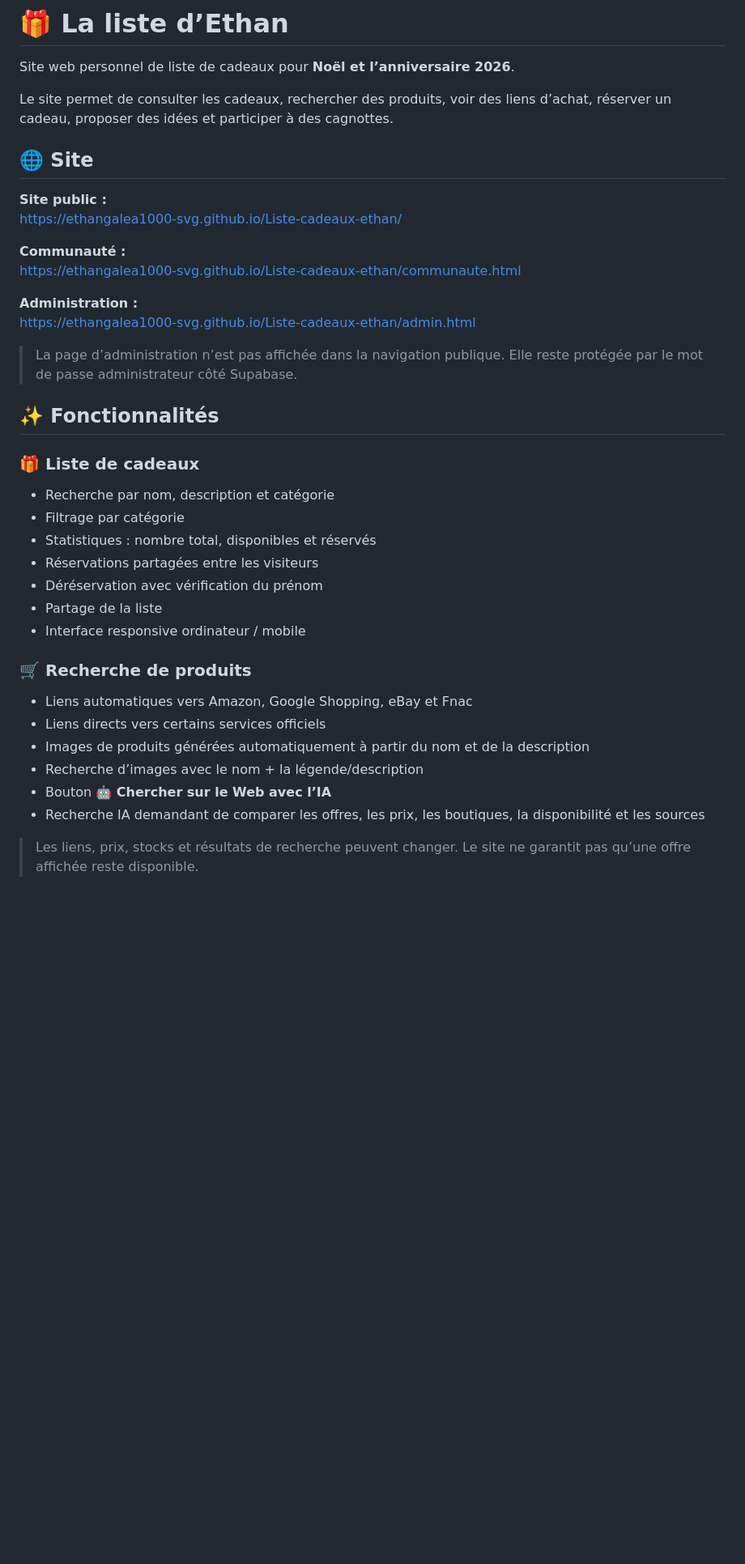
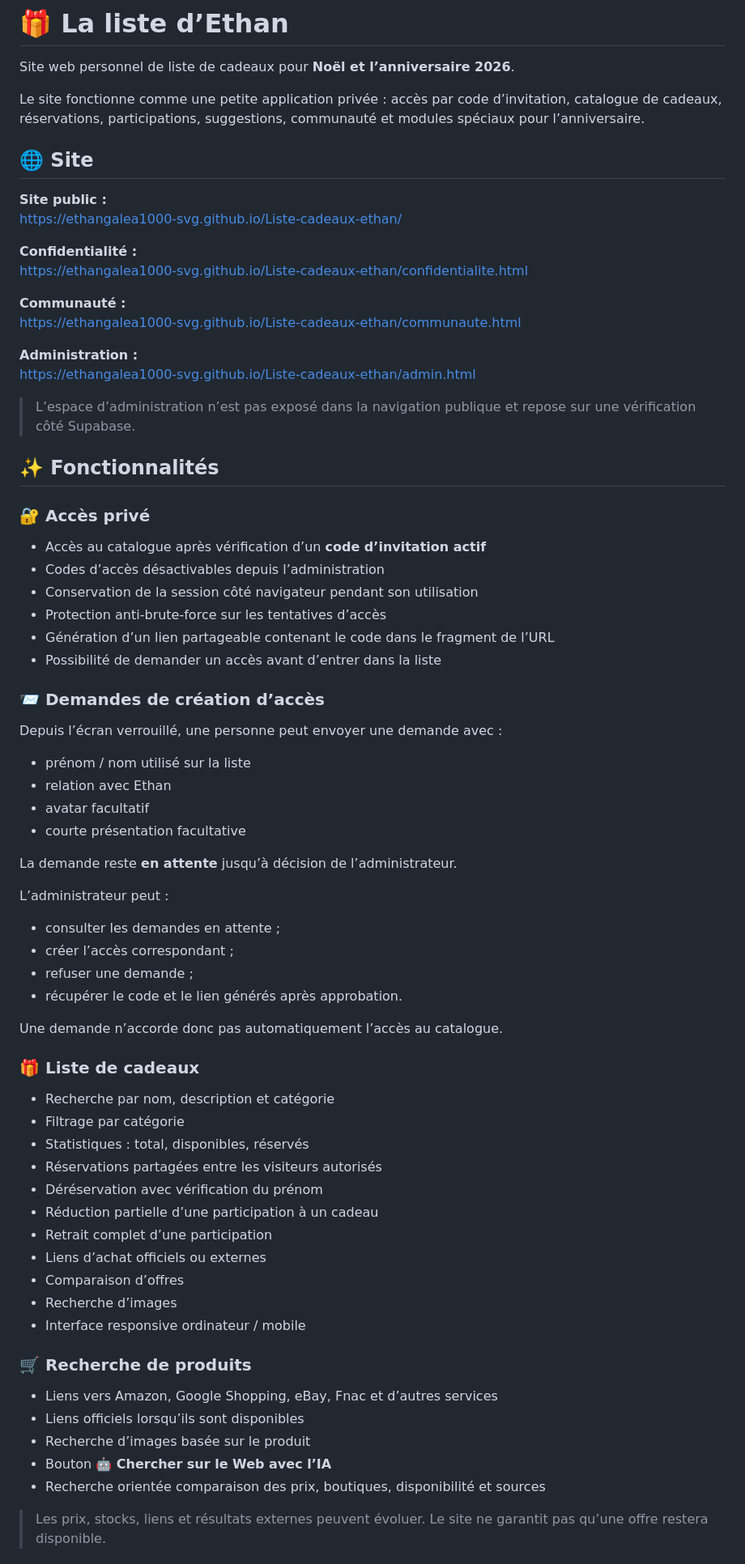
Before and after one commit to ethangalea1000-svg/Liste-cadeaux-ethan, a Markdown page: README.md, the part around one of its changes. Shown at 81% size. Drawn GitHub-style; blank space fills up the shorter version.

```diff
--- a/README.md
+++ b/README.md
@@ -2,12 +2,15 @@
 
 Site web personnel de liste de cadeaux pour **Noël et l’anniversaire 2026**.
 
-Le site permet de consulter les cadeaux, rechercher des produits, voir des liens d’achat, réserver un cadeau, proposer des idées et participer à des cagnottes.
+Le site fonctionne comme une petite application privée : accès par code d’invitation, catalogue de cadeaux, réservations, participations, suggestions, communauté et modules spéciaux pour l’anniversaire.
 
 ## 🌐 Site
 
 **Site public :**
 https://ethangalea1000-svg.github.io/Liste-cadeaux-ethan/
+
+**Confidentialité :**
+https://ethangalea1000-svg.github.io/Liste-cadeaux-ethan/confidentialite.html
 
 **Communauté :**
 https://ethangalea1000-svg.github.io/Liste-cadeaux-ethan/communaute.html
@@ -15,26 +18,60 @@ https://ethangalea1000-svg.github.io/Liste-cadeaux-ethan/communaute.html
 **Administration :**
 https://ethangalea1000-svg.github.io/Liste-cadeaux-ethan/admin.html
 
-> La page d’administration n’est pas affichée dans la navigation publique. Elle reste protégée par le mot de passe administrateur côté Supabase.
+> L’espace d’administration n’est pas exposé dans la navigation publique et repose sur une vérification côté Supabase.
 
 ## ✨ Fonctionnalités
 
+### 🔐 Accès privé
+
+- Accès au catalogue après vérification d’un **code d’invitation actif**
+- Codes d’accès désactivables depuis l’administration
+- Conservation de la session côté navigateur pendant son utilisation
+- Protection anti-brute-force sur les tentatives d’accès
+- Génération d’un lien partageable contenant le code dans le fragment de l’URL
+- Possibilité de demander un accès avant d’entrer dans la liste
+
+### 📨 Demandes de création d’accès
+
+Depuis l’écran verrouillé, une personne peut envoyer une demande avec :
+
+- prénom / nom utilisé sur la liste
+- relation avec Ethan
+- avatar facultatif
+- courte présentation facultative
+
+La demande reste **en attente** jusqu’à décision de l’administrateur.
+
+L’administrateur peut :
+
+- consulter les demandes en attente ;
+- créer l’accès correspondant ;
+- refuser une demande ;
+- récupérer le code et le lien générés après approbation.
+
+Une demande n’accorde donc pas automatiquement l’accès au catalogue.
+
 ### 🎁 Liste de cadeaux
+
 - Recherche par nom, description et catégorie
 - Filtrage par catégorie
-- Statistiques : nombre total, disponibles et réservés
-- Réservations partagées entre les visiteurs
+- Statistiques : total, disponibles, réservés
+- Réservations partagées entre les visiteurs autorisés
 - Déréservation avec vérification du prénom
-- Partage de la liste
+- Réduction partielle d’une participation à un cadeau
+- Retrait complet d’une participation
+- Liens d’achat officiels ou externes
+- Comparaison d’offres
+- Recherche d’images
 - Interface responsive ordinateur / mobile
 
 ### 🛒 Recherche de produits
-- Liens automatiques vers Amazon, Google Shopping, eBay et Fnac
-- Liens directs vers certains services officiels
-- Images de produits générées automatiquement à partir du nom et de la description
-- Recherche d’images avec le nom + la légende/description
+
+- Liens vers Amazon, Google Shopping, eBay, Fnac et d’autres services
+- Liens officiels lorsqu’ils sont disponibles
+- Recherche d’images basée sur le produit
 - Bouton **🤖 Chercher sur le Web avec l’IA**
-- Recherche IA demandant de comparer les offres, les prix, les boutiques, la disponibilité et les sources
+- Recherche orientée comparaison des prix, boutiques, disponibilité et sources
 
-> Les liens, prix, stocks et résultats de recherche peuvent changer. Le site ne garantit pas qu’une offre affichée reste disponible.
+> Les prix, stocks, liens et résultats externes peuvent évoluer. Le site ne garantit pas qu’une offre restera disponible.
 
```
Also changed, not shown: other parts of README.md (+152 -46 lines).
